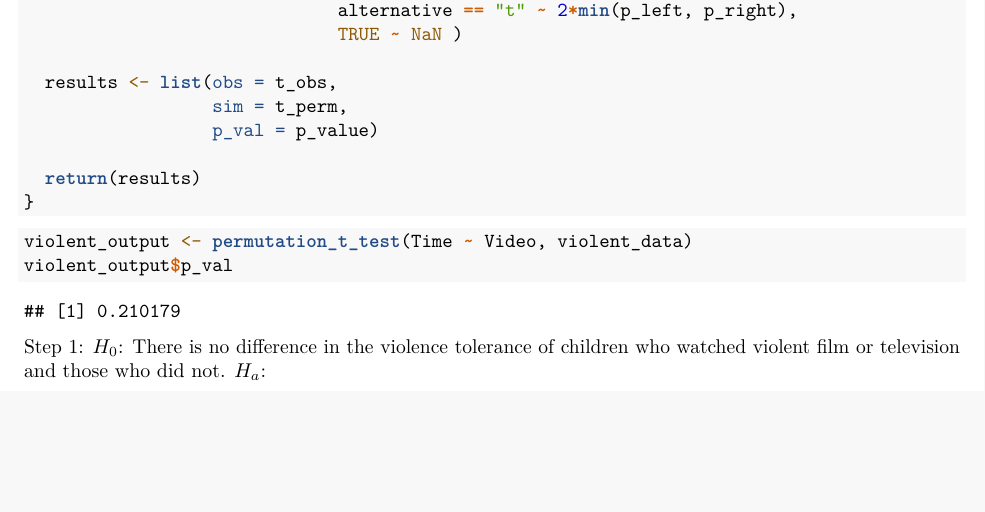
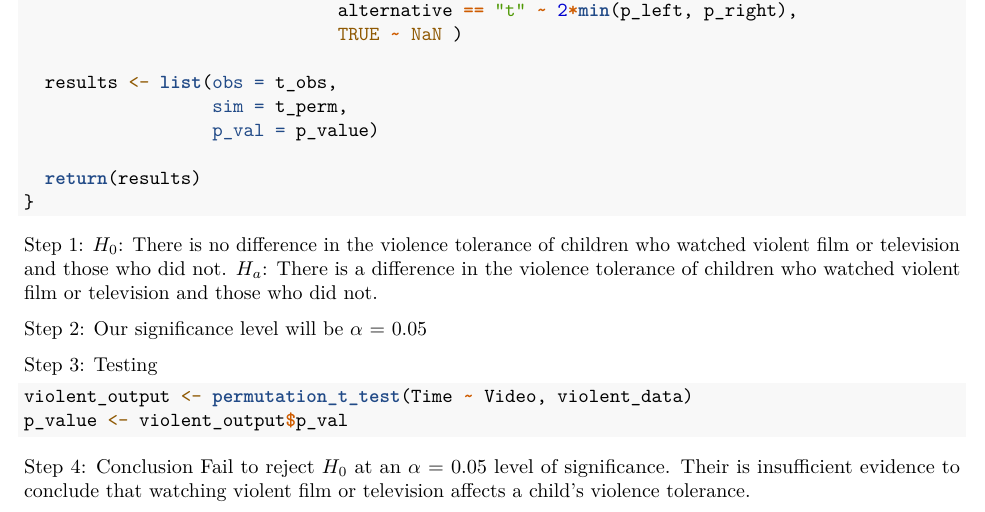
Before and after one commit to lvll2/MATH-437, an R Markdown document (Homework1.Rmd): part of page 10 of 10, cut so that both start at the same text, the shorter picture padded with empty space. Rendered offline with R 4.5, knitr and Pandoc, then LaTeX, with nearby package versions; some code elsewhere in the file could not run offline.

Commit message:
Finished applied problem 3.

````diff
--- a/Homework1.Rmd
+++ b/Homework1.Rmd
@@ -346,12 +346,22 @@ permutation_t_test <- function(formula, data, alternative = "t",
 }
 ```
 
-```{r}
-violent_output <- permutation_t_test(Time ~ Video, violent_data)
-violent_output$p_val
-```
 
 Step 1:
 $H_0$: There is no difference in the violence tolerance of children who watched
 violent film or television and those who did not.
-$H_a$:
+$H_a$: There is a difference in the violence tolerance of children who watched violent film or television and those who did not.
+
+Step 2:
+Our significance level will be $\alpha$ = 0.05
+
+Step 3: Testing
+```{r}
+violent_output <- permutation_t_test(Time ~ Video, violent_data)
+p_value <- violent_output$p_val
+```
+
+Step 4: Conclusion
+Fail to reject $H_0$ at an $\alpha$ = 0.05 level of significance. Their is
+insufficient evidence to conclude that watching violent film or television
+affects a child's violence tolerance.
````
